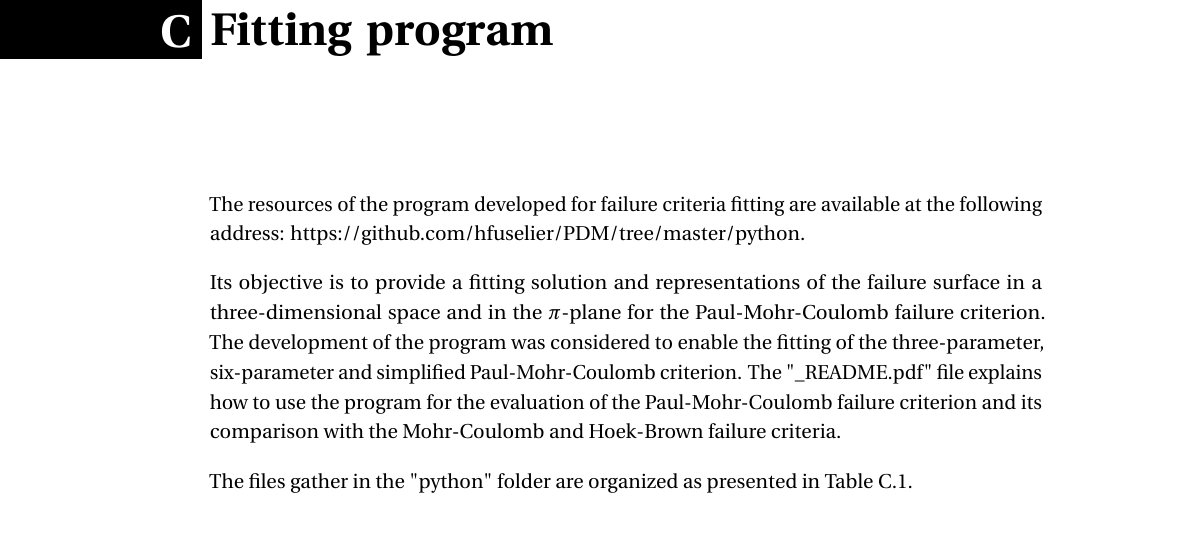
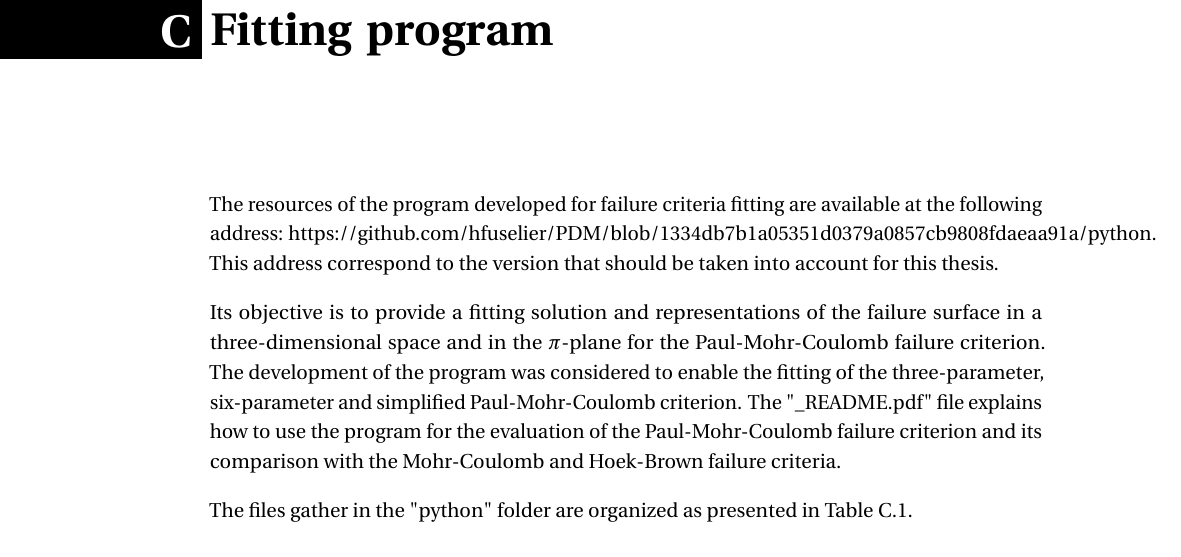
Before and after one commit to hfuselier/PDM, a LaTeX thesis (Latex/PDM.tex, which reads Latex/tail/appendix.tex): part of page 97 of 102, cut so that both start at the same text. Compiled offline with pdfLaTeX.

Commit message:
Last commit before submission

```diff
--- a/Latex/tail/appendix.tex
+++ b/Latex/tail/appendix.tex
@@ -218,7 +218,7 @@ Section (vi) : $\sigma_I = \sigma_1$, $\sigma_{II} = \sigma_3$ and $\sigma_{III}
 
 \chapter{Fitting program}\label{App:C}
 
-The resources of the program developed for failure criteria fitting are available at the following address: https://github.com/hfuselier/PDM/tree/master/python.
+The resources of the program developed for failure criteria fitting are available at the following address: https://github.com/hfuselier/PDM/blob/1334db7b1a05351d0379a0857cb9808fdaeaa91a/python. This address correspond to the version that should be taken into account for this thesis.
 
 Its objective is to provide a fitting solution and representations of the failure surface in a three-dimensional space and in the $\pi$-plane for the Paul-Mohr-Coulomb failure criterion. The development of the program was considered to enable the fitting of the three-parameter, six-parameter and simplified Paul-Mohr-Coulomb criterion. The "\_README.pdf" file explains how to use the program for the evaluation  of the Paul-Mohr-Coulomb failure criterion and its comparison with the Mohr-Coulomb and Hoek-Brown failure criteria.
 
```
